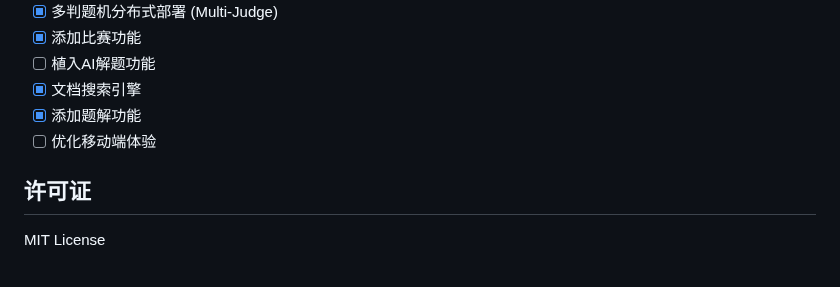
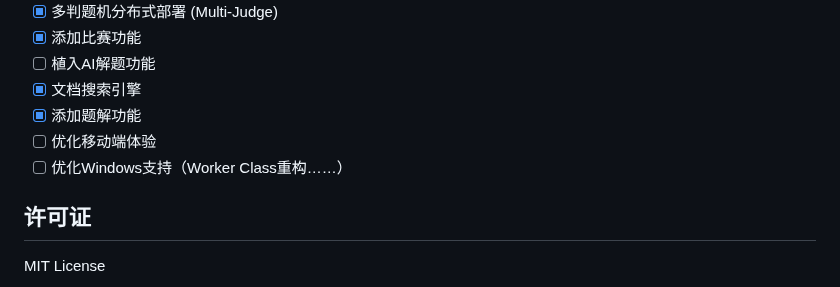
Before and after one commit to alphadamn/guwu-oj, a Markdown page: README.md, the part around the change. Rendered like a GitHub page.

Commit message:
Update README with task list changes

```diff
--- a/README.md
+++ b/README.md
@@ -420,6 +420,7 @@ WHITENOISE_MAX_AGE = 31536000  # 1 year
 - [x] 文档搜索引擎
 - [x] 添加题解功能
 - [ ] 优化移动端体验
+- [ ] 优化Windows支持（Worker Class重构……）
 
 ## 许可证
 
```
